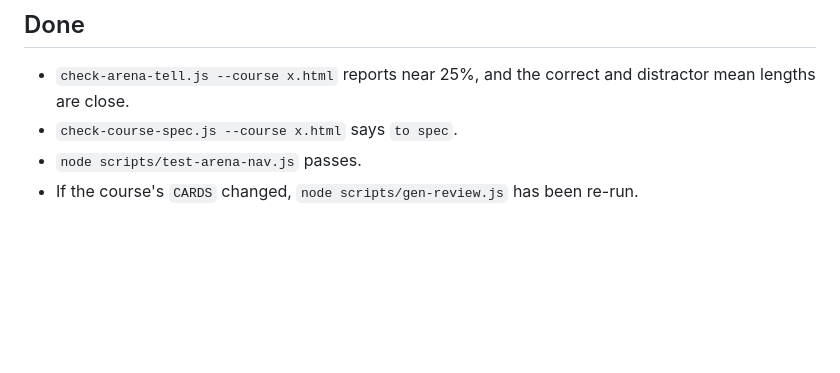
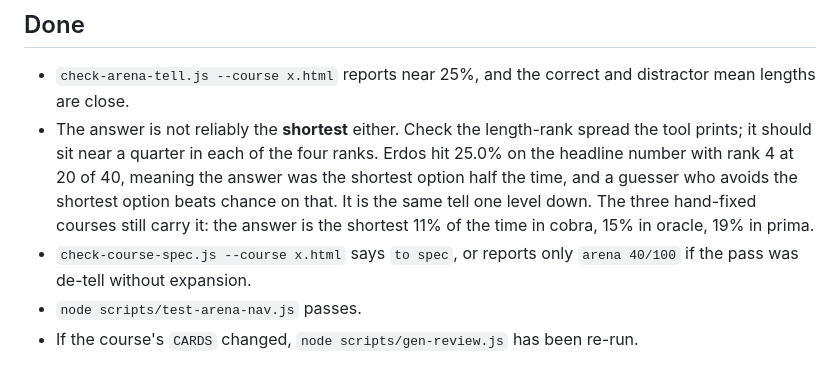
Before and after one commit to ryanross949-svg/cogito, a Markdown page: ARENA_AUTHORING.md, the part around one of its changes. Drawn GitHub-style; blank space fills up the shorter version.

```diff
--- a/ARENA_AUTHORING.md
+++ b/ARENA_AUTHORING.md
@@ -62,7 +62,14 @@ before saving. Run it with no patch file to fix a slot tell on its own.
 
 - `check-arena-tell.js --course x.html` reports near 25%, and the correct and distractor
   mean lengths are close.
-- `check-course-spec.js --course x.html` says `to spec`.
+- The answer is not reliably the **shortest** either. Check the length-rank spread the
+  tool prints; it should sit near a quarter in each of the four ranks. Erdos hit 25.0%
+  on the headline number with rank 4 at 20 of 40, meaning the answer was the shortest
+  option half the time, and a guesser who avoids the shortest option beats chance on
+  that. It is the same tell one level down. The three hand-fixed courses still carry it:
+  the answer is the shortest 11% of the time in cobra, 15% in oracle, 19% in prima.
+- `check-course-spec.js --course x.html` says `to spec`, or reports only `arena 40/100`
+  if the pass was de-tell without expansion.
 - `node scripts/test-arena-nav.js` passes.
 - If the course's `CARDS` changed, `node scripts/gen-review.js` has been re-run.
 
```
Also changed, not shown: other parts of ARENA_AUTHORING.md (+47 -0 lines), COGITO_CONTEXT.md (+9 -7 lines).
